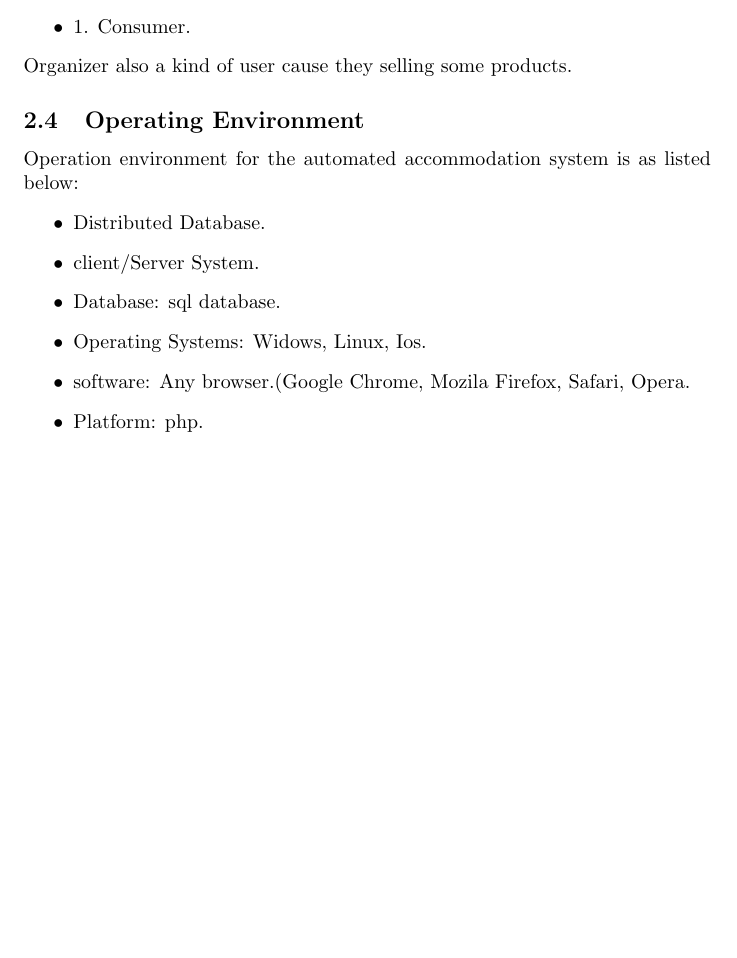
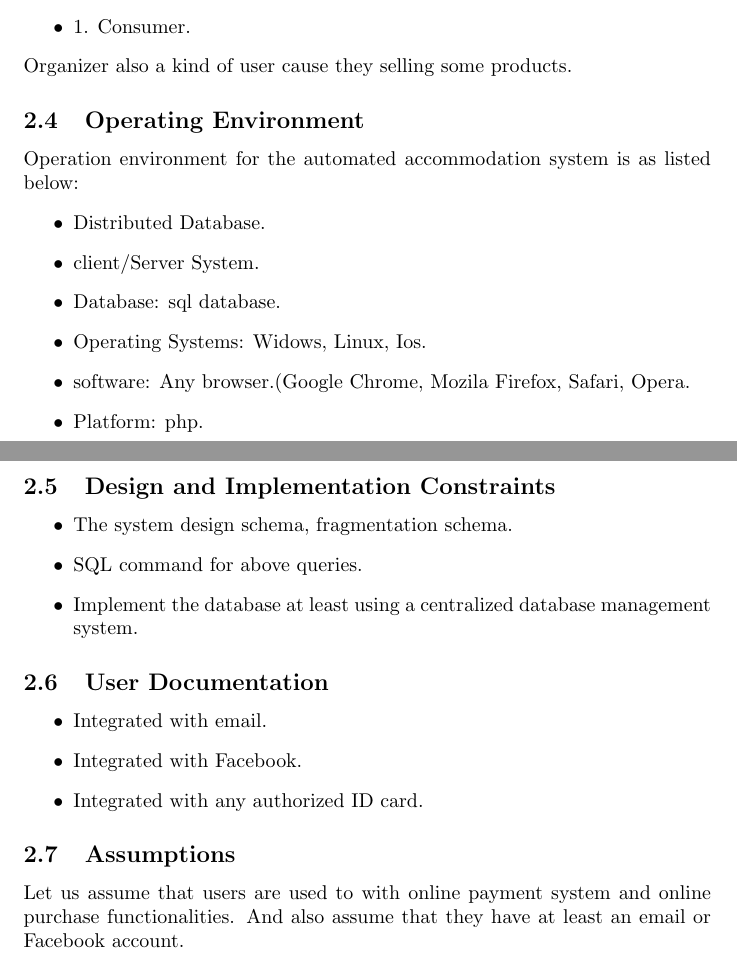
Before and after one commit to coxstar/demo, a LaTeX document (SRS Source code.tex): part of page 3 of 3 before the commit and two parts of pages 3 and 4 of 4 after it, the two joined at a grey line, cut so that both start at the same text, the shorter picture padded with empty space. Compiled offline with pdfLaTeX.

Commit message:
adding  design and implementation constrains

```diff
--- a/SRS Source code.tex
+++ b/SRS Source code.tex
@@ -55,5 +55,20 @@ Operation environment for the automated accommodation system is as listed below:
 \item software: Any browser.(Google Chrome, Mozila Firefox, Safari, Opera.
 \item Platform: php.
 \end{itemize}
+\subsection{Design and Implementation Constraints}
+\begin{itemize}
+\item The system design schema, fragmentation schema.
+\item SQL command for above queries.
+\item Implement the database at least using a centralized database management system.
+\end{itemize}
+\subsection{User Documentation}
+\begin{itemize}
+\item Integrated with email.
+\item Integrated with Facebook.
+\item Integrated with any authorized ID card.
+\end{itemize}
+\subsection{Assumptions}
+Let us assume that users are used to with online payment system and online purchase functionalities. And also assume that they have at least an email or Facebook account.
+
 
 \end{document}
```
